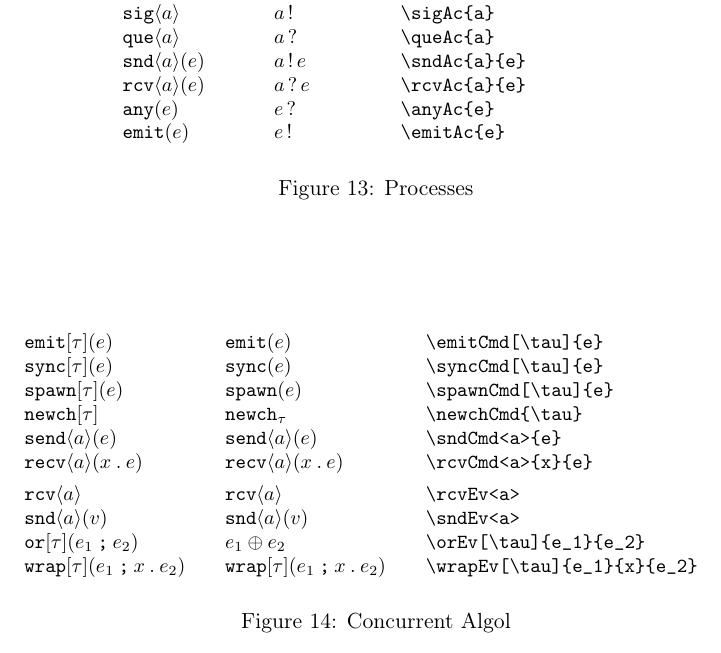
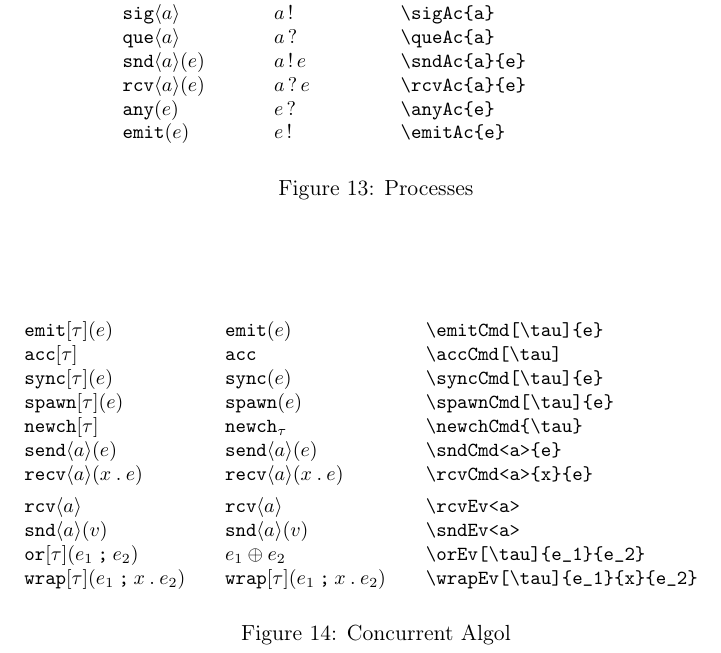
Before and after one commit to RobertHarper/pl-syntax, a LaTeX document (pfpl-syntax.tex, which reads pfpl-syntax.sty): part of page 9 of 9, cut so that both start at the same text. Compiled offline with pdfLaTeX.

Commit message:
add accept command

```diff
--- a/pfpl-syntax.sty
+++ b/pfpl-syntax.sty
@@ -388,6 +388,7 @@
 \NewDocumentCommand{\sndEv}{s r<> m}{\Abt@{#1}{\O@pn{snd}}<#2>(#3)}
 \NewDocumentCommand{\wrapEv}{s O{\tau} m m m}{\A@bt{\O@pn{wrap}}[#2](#3\@sep\Abs(#4){#5})}
 \NewDocumentCommand{\emitCmd}{s O{\tau} m}{\A@bt{\O@pn{emit}}\IfBooleanF{#1}{[#2]}(#3)}
+\NewDocumentCommand{\accCmd}{s O{\tau}}{\A@bt{\O@pn{acc}}\IfBooleanF{#1}{[#2]}}
 \NewDocumentCommand{\syncCmd}{s O{\tau} m}{\A@bt{\O@pn{sync}}\IfBooleanF{#1}{[#2]}(#3)}
 \NewDocumentCommand{\spawnCmd}{s O{\tau} m}{\A@bt{\O@pn{spawn}}\IfBooleanF{#1}{[#2]}(#3)}
 \NewDocumentCommand{\newchCmd}{s m}{\IfBooleanTF{#1}{\O@pn{newch}_{#2}}{\A@bt{\O@pn{newch}}[#2]}}
--- a/pfpl-syntax.tex
+++ b/pfpl-syntax.tex
@@ -462,13 +462,15 @@ The commands for formatting the many languages considered in \textsf{PFPL} are f
     \begin{displaymath}
       \begin{array}{l@{\qquad}l@{\qquad}l@{\qquad}l}
         \emitCmd[\tau]{e}     & \emitCmd*{e}        & \verb|\emitCmd[\tau]{e}| \\
+        \accCmd[\tau]         & \accCmd*{}          & \verb|\accCmd[\tau]| \\
         \syncCmd[\tau]{e}     & \syncCmd*{e}        & \verb|\syncCmd[\tau]{e}| \\
         \spawnCmd[\tau]{e}    & \spawnCmd*{e}       & \verb|\spawnCmd[\tau]{e}| \\
         \newchCmd{\tau}       & \newchCmd*{\tau}    & \verb|\newchCmd{\tau}| \\
         \sndCmd<a>{e}         & \sndCmd*<a>{e}      & \verb|\sndCmd<a>{e}| \\
-        \rcvCmd<a>{x}{e}      & \rcvCmd*<a>{x}{e} & \verb|\rcvCmd<a>{x}{e}| \\[1ex]
+        \rcvCmd<a>{x}{e}      & \rcvCmd*<a>{x}{e}   & \verb|\rcvCmd<a>{x}{e}| \\[1ex]
         \rcvEv<a>             & \rcvEv*<a>          & \verb|\rcvEv<a>| \\
-        \sndEv<a>{v}          & \sndEv*<a>{v}       & \verb|\sndEv<a>| \\        \orEv[\tau]{e_1}{e_2}       & \orEv*{e_1}{e_2}    & \verb|\orEv[\tau]{e_1}{e_2}| \\
+        \sndEv<a>{v}          & \sndEv*<a>{v}       & \verb|\sndEv<a>| \\
+        \orEv[\tau]{e_1}{e_2}       & \orEv*{e_1}{e_2}    & \verb|\orEv[\tau]{e_1}{e_2}| \\
         \wrapEv[\tau]{e_1}{x}{e_2}  & \wrapEv*{e_1}{x}{e_2} & \verb|\wrapEv[\tau]{e_1}{x}{e_2}|
       \end{array}
     \end{displaymath}
```
